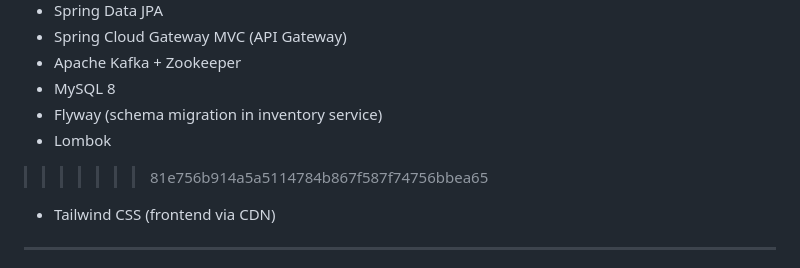
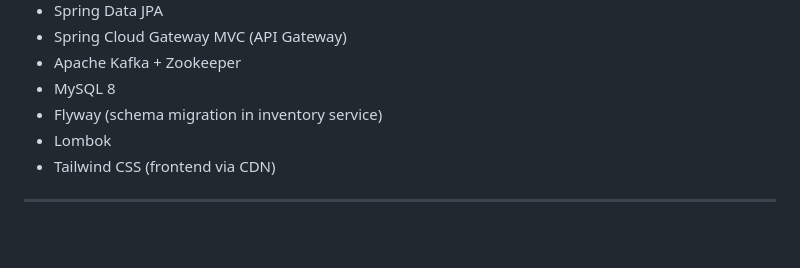
Before and after one commit to maryem37/kafkaProject, a Markdown page: README.md, the part around the change. Rendered like a GitHub page; blank space fills up the shorter version.

```diff
--- a/README.md
+++ b/README.md
@@ -84,7 +84,6 @@ It demonstrates a full booking workflow:
 - MySQL 8
 - Flyway (schema migration in inventory service)
 - Lombok
->>>>>>> 81e756b914a5a5114784b867f587f74756bbea65
 - Tailwind CSS (frontend via CDN)
 
 ---
```
